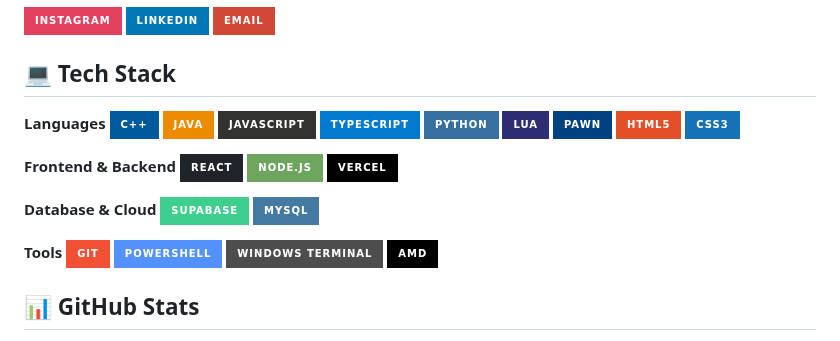
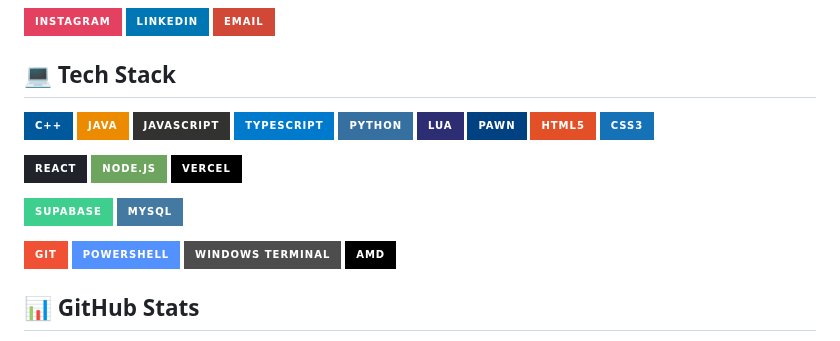
Before and after one commit to thiagobentoquirido/thiagobentoquirido, a Markdown page: README.md, the part around the change. GitHub-like rendering; badges without logos.

```diff
--- a/README.md
+++ b/README.md
@@ -18,7 +18,7 @@
 
 ## 💻 Tech Stack
 
-**Languages**
+
 ![C++](https://img.shields.io/badge/c++-%2300599C.svg?style=for-the-badge&logo=c%2B%2B&logoColor=white)
 ![Java](https://img.shields.io/badge/java-%23ED8B00.svg?style=for-the-badge&logo=openjdk&logoColor=white)
 ![JavaScript](https://img.shields.io/badge/javascript-%23323330.svg?style=for-the-badge&logo=javascript&logoColor=%23F7DF1E)
@@ -29,16 +29,16 @@
 ![HTML5](https://img.shields.io/badge/html5-%23E34F26.svg?style=for-the-badge&logo=html5&logoColor=white)
 ![CSS3](https://img.shields.io/badge/css3-%231572B6.svg?style=for-the-badge&logo=css3&logoColor=white)
 
-**Frontend & Backend**
+
 ![React](https://img.shields.io/badge/react-%2320232a.svg?style=for-the-badge&logo=react&logoColor=%2361DAFB)
 ![NodeJS](https://img.shields.io/badge/node.js-6DA55F?style=for-the-badge&logo=node.js&logoColor=white)
 ![Vercel](https://img.shields.io/badge/vercel-%23000000.svg?style=for-the-badge&logo=vercel&logoColor=white)
 
-**Database & Cloud**
+
 ![Supabase](https://img.shields.io/badge/Supabase-3ECF8E?style=for-the-badge&logo=supabase&logoColor=white)
 ![MySQL](https://img.shields.io/badge/mysql-4479A1.svg?style=for-the-badge&logo=mysql&logoColor=white)
 
-**Tools**
+
 ![Git](https://img.shields.io/badge/git-%23F05033.svg?style=for-the-badge&logo=git&logoColor=white)
 ![PowerShell](https://img.shields.io/badge/PowerShell-%235391FE.svg?style=for-the-badge&logo=powershell&logoColor=white)
 ![Windows Terminal](https://img.shields.io/badge/Windows%20Terminal-%234D4D4D.svg?style=for-the-badge&logo=windows-terminal&logoColor=white)
```
